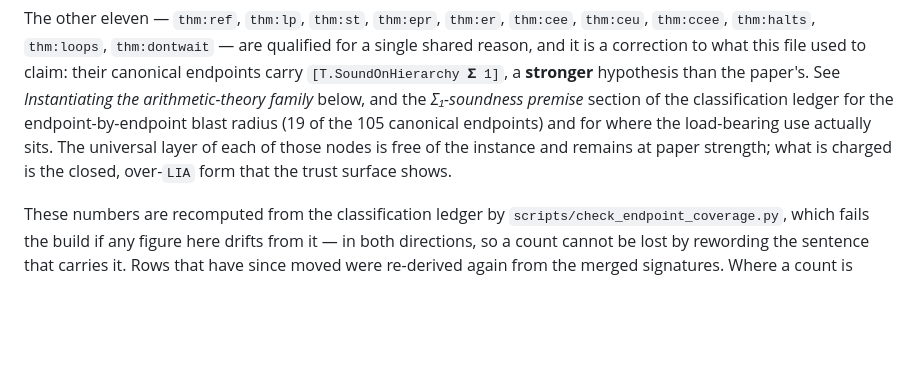
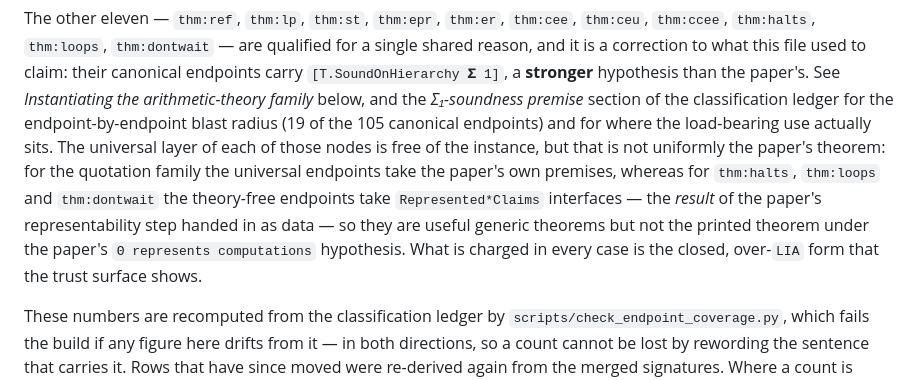
Before and after one commit to A-M-Berns/Formalized-Agent-Foundations, a Markdown page: LogicalInduction/README.md, the part around the change. Rendered like a GitHub page; blank space fills up the shorter version.

Commit message:
LI README: the theory-free §4.9 endpoints are not the printed theorem

```diff
--- a/LogicalInduction/README.md
+++ b/LogicalInduction/README.md
@@ -151,8 +151,13 @@ canonical endpoints carry `[T.SoundOnHierarchy 𝚺 1]`, a **stronger** hypothes
 paper's. See *Instantiating the arithmetic-theory family* below, and the *Σ₁-soundness
 premise* section of the classification ledger for the endpoint-by-endpoint blast radius
 (19 of the 105 canonical endpoints) and for where the load-bearing use actually sits. The
-universal layer of each of those nodes is free of the instance and remains at paper
-strength; what is charged is the closed, over-`LIA` form that the trust surface shows.
+universal layer of each of those nodes is free of the instance, but that is not uniformly
+the paper's theorem: for the quotation family the universal endpoints take the paper's own
+premises, whereas for `thm:halts`, `thm:loops` and `thm:dontwait` the theory-free
+endpoints take `Represented*Claims` interfaces — the *result* of the paper's
+representability step handed in as data — so they are useful generic theorems but not the
+printed theorem under the paper's `Θ represents computations` hypothesis. What is charged
+in every case is the closed, over-`LIA` form that the trust surface shows.
 
 These numbers are recomputed from the classification ledger by
 `scripts/check_endpoint_coverage.py`, which fails the build if any figure here drifts from
```
